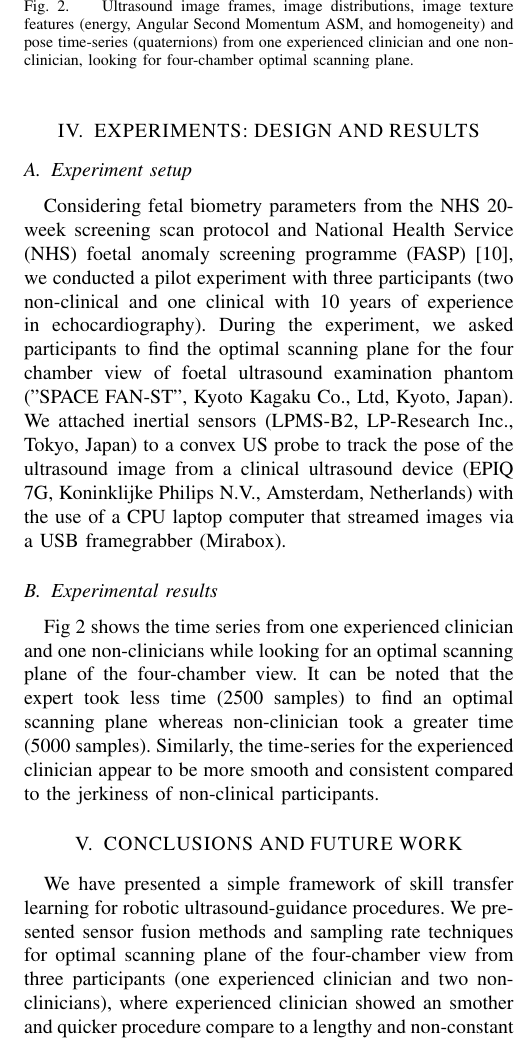
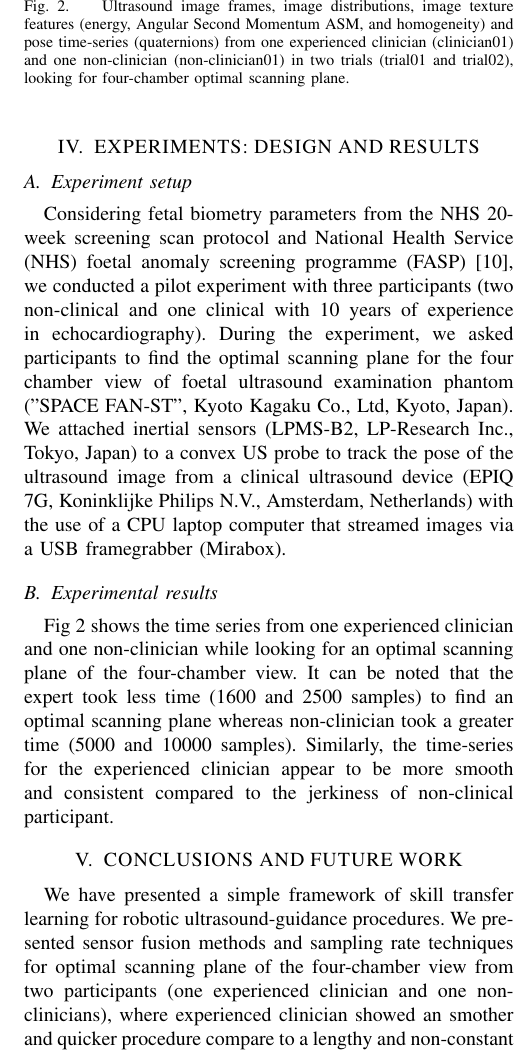
Before and after one commit to mxochicale/rami-icra2023, a LaTeX paper (abstract/latex/main.tex): part of one column of page 2 of 2, cut so that both start at the same text. Compiled offline with pdfLaTeX.

Commit message:
2participants; fix typos & grammar; updates main README (#1)

```diff
--- a/abstract/latex/main.tex
+++ b/abstract/latex/main.tex
@@ -214,17 +214,17 @@ During the experiment, we asked participants to find the optimal scanning plane
 We attached inertial sensors (LPMS-B2, LP-Research Inc., Tokyo, Japan) to a convex US probe to track the pose of the ultrasound image from a clinical ultrasound device (EPIQ 7G, Koninklijke Philips N.V., Amsterdam, Netherlands) with the use of a CPU laptop computer that streamed images via a USB framegrabber (Mirabox).
 
 \subsection{Experimental results}
-Fig~\ref{fig:results} shows the time series from one experienced clinician and one non-clinicians while looking for an optimal scanning plane of the four-chamber view.
-It can be noted that the expert took less time (2500 samples) to find an optimal scanning plane whereas non-clinician took a greater time (5000 samples).
-Similarly, the time-series for the experienced clinician appear to be more smooth and consistent compared to the jerkiness of non-clinical participants.
+Fig~\ref{fig:results} shows the time series from one experienced clinician and one non-clinician while looking for an optimal scanning plane of the four-chamber view.
+It can be noted that the expert took less time (1600 and 2500 samples) to find an optimal scanning plane whereas non-clinician took a greater time (5000 and 10000 samples).
+Similarly, the time-series for the experienced clinician appear to be more smooth and consistent compared to the jerkiness of non-clinical participant.
 %%---------------------------------(FIGURE)-------------------------------------
 \begin{figure}[t]
 % \begin{figure*}[th] % two-column figure on desired page
 \centering
-\includegraphics[width=0.25\textwidth]{results-02-participants-01-trials/outputs/drawing-v00} %%LOCAL/GITHUBi
+\includegraphics[width=0.44\textwidth]{results-02-participants-02-trials/outputs/drawing-v00} %%LOCAL/GITHUB
 %\includegraphics[width=0.25\textwidth]{results-v2.png} %%OVERLEAF and ARXIV
 \caption{
-Ultrasound image frames, image distributions, image texture features (energy, Angular Second Momentum ASM, and homogeneity) and pose time-series (quaternions) from one experienced clinician and one non-clinician, looking for four-chamber optimal scanning plane.
+Ultrasound image frames, image distributions, image texture features (energy, Angular Second Momentum ASM, and homogeneity) and pose time-series (quaternions) from one experienced clinician (clinician01) and one non-clinician (non-clinician01) in two trials (trial01 and trial02), looking for four-chamber optimal scanning plane.
        }
 \label{fig:results}
 % \end{figure*}
@@ -253,7 +253,7 @@ Ultrasound image frames, image distributions, image texture features (energy, An
 
 \section{CONCLUSIONS AND FUTURE WORK}
 We have presented a simple framework of skill transfer learning for robotic ultrasound-guidance procedures.
-We presented sensor fusion methods and sampling rate techniques for optimal scanning plane of the four-chamber view from three participants (one experienced clinician and two non-clinicians), where experienced clinician showed an smother and quicker procedure compare to a lengthy and non-constant movement of non-clinicians.
+We presented sensor fusion methods and sampling rate techniques for optimal scanning plane of the four-chamber view from two participants (one experienced clinician and one non-clinicians), where experienced clinician showed an smother and quicker procedure compare to a lengthy and non-constant movement of non-clinician.
 For future work, we pointed out the need of pruned and quantised neural network models for real-time applications in robotic ultrasound-guidance procedure.
 % and a reproducible software/hardware pipeline to collect skills from clinicians to transfer them into a
 % simulated and r
```
Also changed, not shown: README.md, abstract/figures/results-02-participants-02-trials/vectors/drawing-v00.svg, abstract/latex/main.tex (2 more changed lines).
